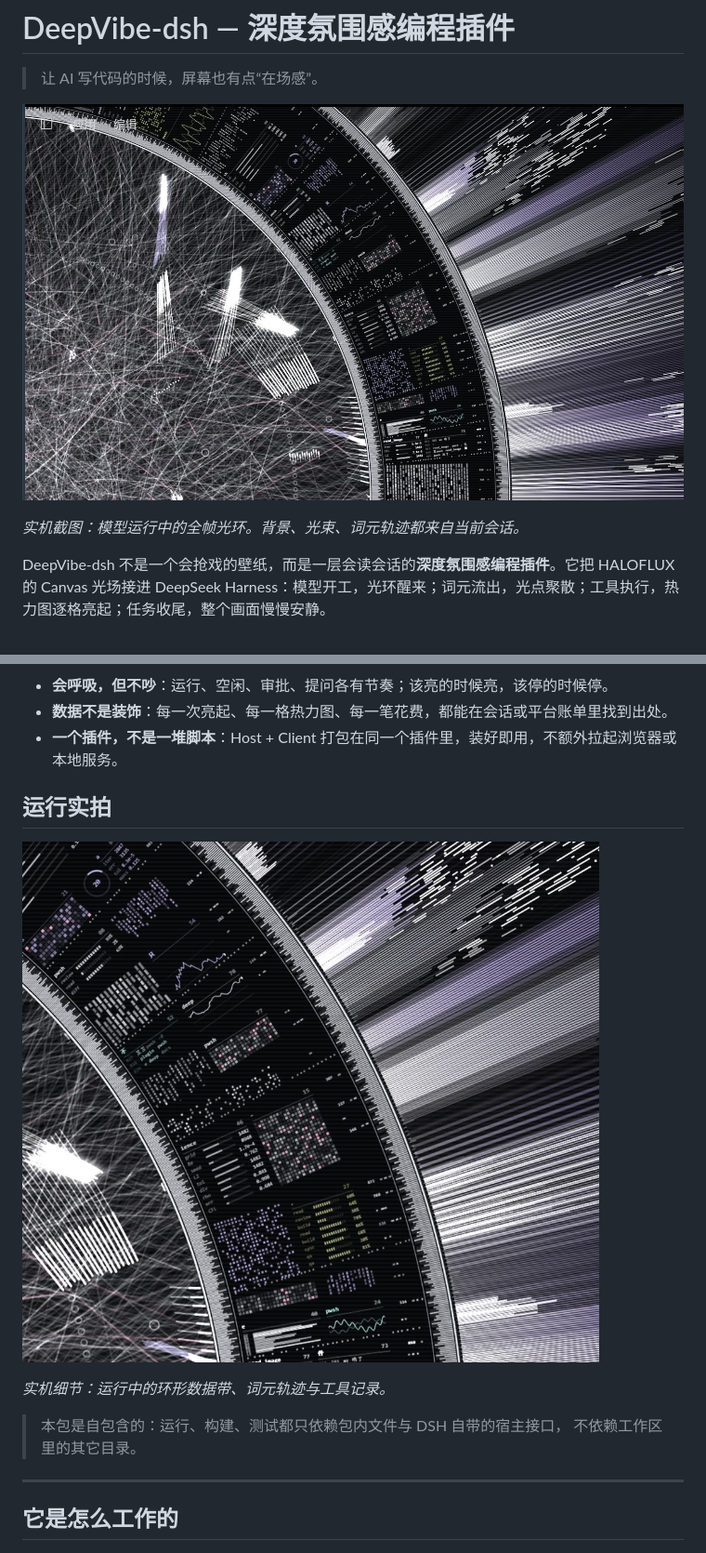
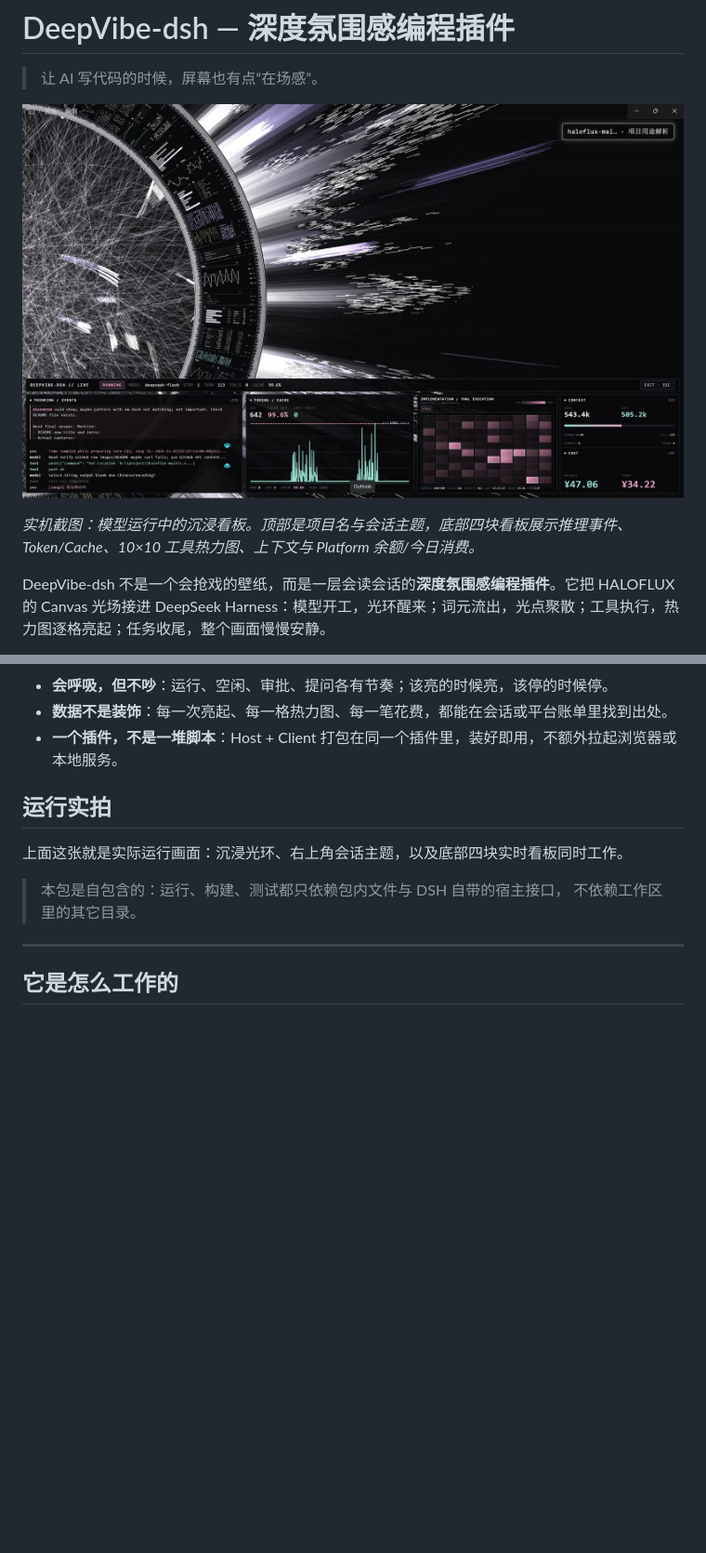
Before and after one commit to HSYrc/DeepVibe-dsh, a Markdown page: README.md, 2 parts joined by grey strips. Shown at 93% size. Drawn GitHub-style; pictures changed too: docs/assets/hero-runtime.jpg, docs/assets/ring-detail.jpg (deleted); blank space fills up the shorter version.

Commit message:
docs: use real immersive dashboard capture as hero

```diff
--- a/README.md
+++ b/README.md
@@ -4,7 +4,7 @@
 
 ![DeepVibe-dsh 实机运行](docs/assets/hero-runtime.jpg)
 
-*实机截图：模型运行中的全帧光环。背景、光束、词元轨迹都来自当前会话。*
+*实机截图：模型运行中的沉浸看板。顶部是项目名与会话主题，底部四块看板展示推理事件、Token/Cache、10×10 工具热力图、上下文与 Platform 余额/今日消费。*
 
 DeepVibe-dsh 不是一个会抢戏的壁纸，而是一层会读会话的**深度氛围感编程插件**。它把 HALOFLUX 的 Canvas 光场接进 DeepSeek Harness：模型开工，光环醒来；词元流出，光点聚散；工具执行，热力图逐格亮起；任务收尾，整个画面慢慢安静。
 
@@ -20,9 +20,7 @@ DeepVibe-dsh 不是一个会抢戏的壁纸，而是一层会读会话的**深
 
 ## 运行实拍
 
-![实机看板细节](docs/assets/ring-detail.jpg)
-
-*实机细节：运行中的环形数据带、词元轨迹与工具记录。*
+上面这张就是实际运行画面：沉浸光环、右上角会话主题，以及底部四块实时看板同时工作。
 
 > 本包是自包含的：运行、构建、测试都只依赖包内文件与 DSH 自带的宿主接口，
 > 不依赖工作区里的其它目录。
```
